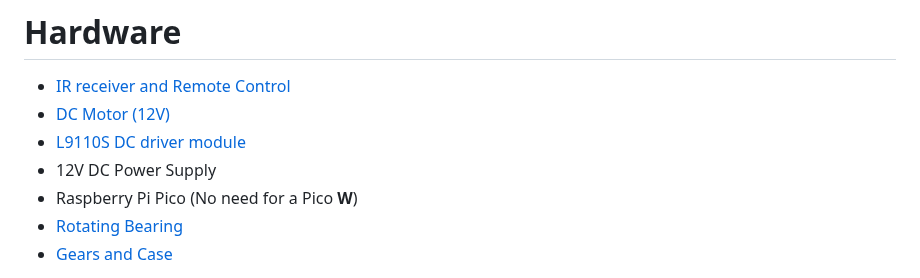
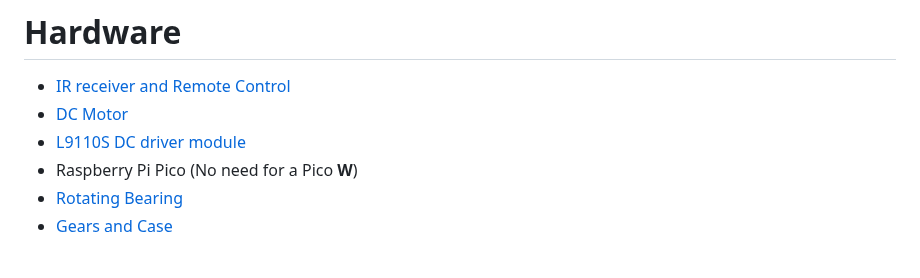
Before and after one commit to veebch/twirly, a Markdown page: README.md, the part around the change. GitHub-like rendering.

```diff
--- a/README.md
+++ b/README.md
@@ -12,9 +12,8 @@ There is speed ramping (gradually speeding up and slowing down) to avoid the sid
 # Hardware
 
 - [IR receiver and Remote Control](https://www.amazon.de/-/en/DollaTek-Infrared-Wireless-Control-Arduino/dp/B07DJ58XGC)
-- [DC Motor (12V)](https://www.amazon.de/gp/product/B0824V7YGT)
+- [DC Motor](https://www.amazon.de/gp/product/B0824V7YGT)
 - [L9110S DC driver module](https://de.aliexpress.com/item/32273623980.html?spm=a2g0o.order_list.order_list_main.71.34de5c5fbnyqkO&gatewayAdapt=glo2deu)
-- 12V DC Power Supply
 - Raspberry Pi Pico (No need for a Pico **W**)
 - [Rotating Bearing](https://www.amazon.de/-/en/dp/B073NZ4GT4?psc=1&ref=ppx_yo2ov_dt_b_product_details)
 - [Gears and Case](3d/)
```
